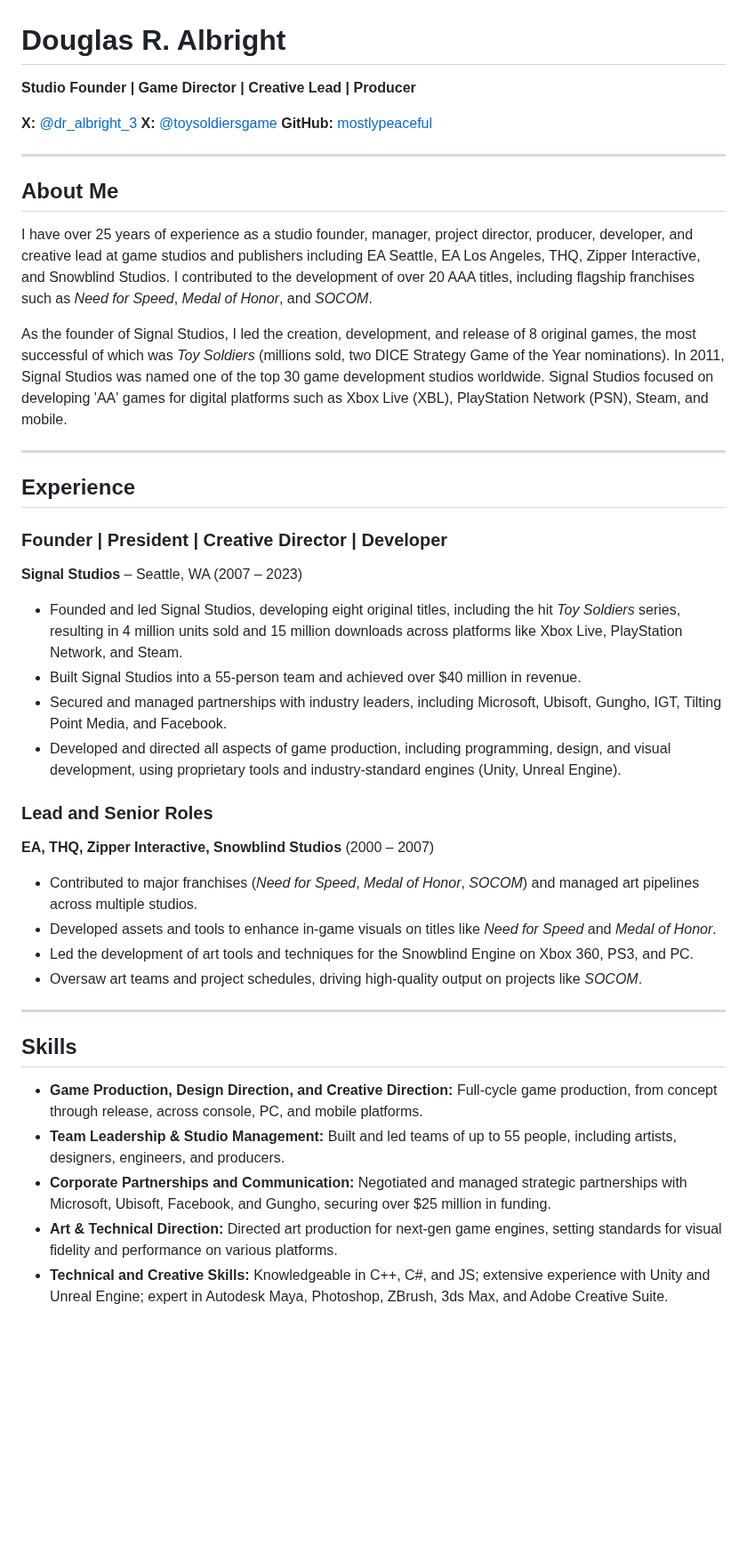
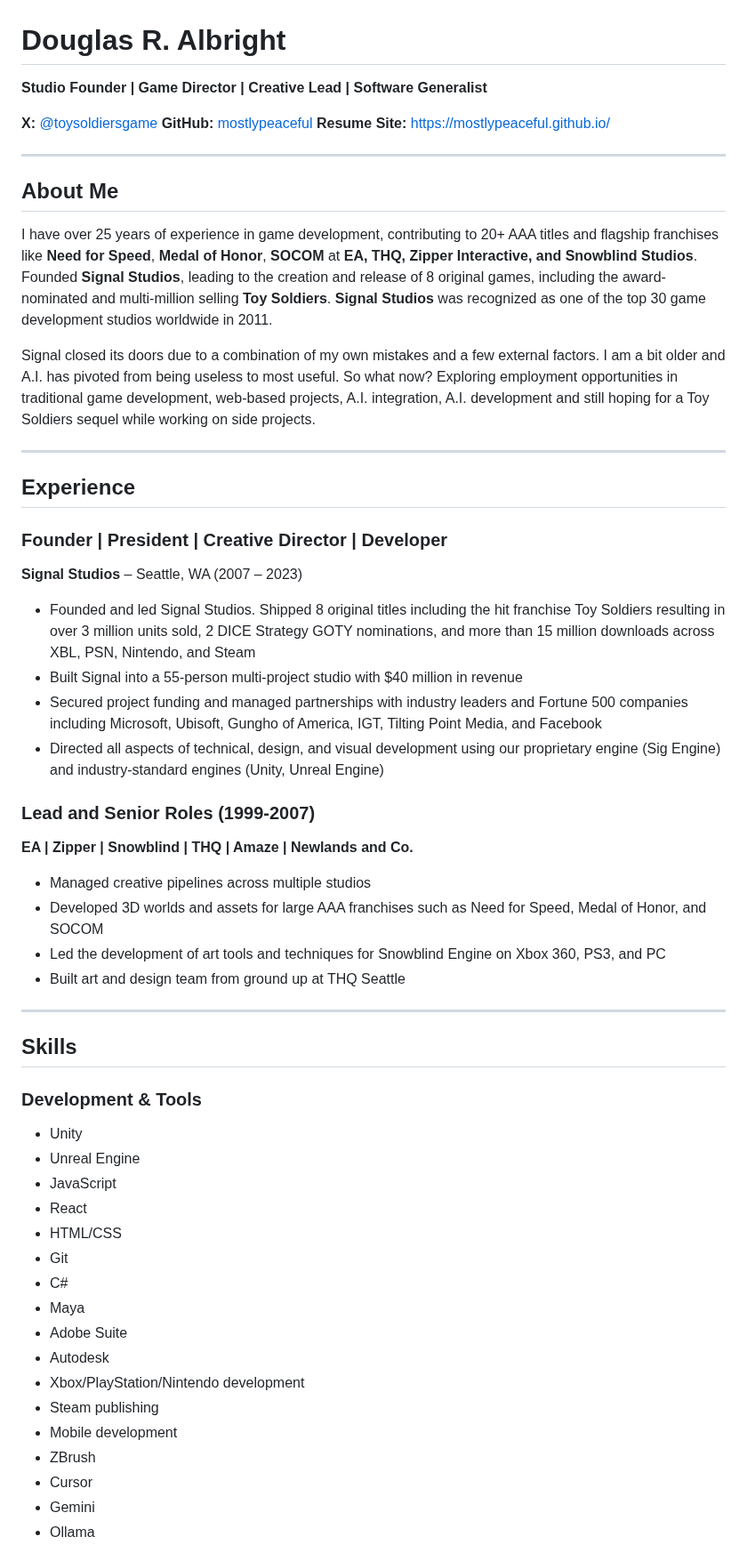
Before and after one commit to mostlypeaceful/mostlypeaceful.github.io, a Markdown page: docs/DouglasRAlbright.md, the part around one of its changes. Shown at 89% size. GitHub-like rendering; blank space fills up the shorter version.

Commit message:
resume md

```diff
--- a/docs/DouglasRAlbright.md
+++ b/docs/DouglasRAlbright.md
@@ -1,18 +1,18 @@
 # Douglas R. Albright
 
-**Studio Founder | Game Director | Creative Lead | Producer**
+**Studio Founder | Game Director | Creative Lead | Software Generalist**
 
-**X:** [@dr_albright_3](https://x.com/dr_albright_3)
 **X:** [@toysoldiersgame](https://x.com/ToySoldiersGame)
 **GitHub:** [mostlypeaceful](https://github.com/mostlypeaceful)
+**Resume Site:** [https://mostlypeaceful.github.io/](https://mostlypeaceful.github.io/)
 
 ---
 
 ## About Me
 
-I have over 25 years of experience as a studio founder, manager, project director, producer, developer, and creative lead at game studios and publishers including EA Seattle, EA Los Angeles, THQ, Zipper Interactive, and Snowblind Studios. I contributed to the development of over 20 AAA titles, including flagship franchises such as _Need for Speed_, _Medal of Honor_, and _SOCOM_.
+I have over 25 years of experience in game development, contributing to 20+ AAA titles and flagship franchises like **Need for Speed**, **Medal of Honor**, **SOCOM** at **EA, THQ, Zipper Interactive, and Snowblind Studios**. Founded **Signal Studios**, leading to the creation and release of 8 original games, including the award-nominated and multi-million selling **Toy Soldiers**. **Signal Studios** was recognized as one of the top 30 game development studios worldwide in 2011.
 
-As the founder of Signal Studios, I led the creation, development, and release of 8 original games, the most successful of which was _Toy Soldiers_ (millions sold, two DICE Strategy Game of the Year nominations). In 2011, Signal Studios was named one of the top 30 game development studios worldwide. Signal Studios focused on developing 'AA' games for digital platforms such as Xbox Live (XBL), PlayStation Network (PSN), Steam, and mobile.
+Signal closed its doors due to a combination of my own mistakes and a few external factors. I am a bit older and A.I. has pivoted from being useless to most useful. So what now? Exploring employment opportunities in traditional game development, web-based projects, A.I. integration, A.I. development and still hoping for a Toy Soldiers sequel while working on side projects.
 
 ---
 
@@ -22,26 +22,41 @@ As the founder of Signal Studios, I led the creation, development, and release o
 
 **Signal Studios** – Seattle, WA (2007 – 2023)
 
-- Founded and led Signal Studios, developing eight original titles, including the hit _Toy Soldiers_ series, resulting in 4 million units sold and 15 million downloads across platforms like Xbox Live, PlayStation Network, and Steam.
-- Built Signal Studios into a 55-person team and achieved over $40 million in revenue.
-- Secured and managed partnerships with industry leaders, including Microsoft, Ubisoft, Gungho, IGT, Tilting Point Media, and Facebook.
-- Developed and directed all aspects of game production, including programming, design, and visual development, using proprietary tools and industry-standard engines (Unity, Unreal Engine).
+- Founded and led Signal Studios. Shipped 8 original titles including the hit franchise Toy Soldiers resulting in over 3 million units sold, 2 DICE Strategy GOTY nominations, and more than 15 million downloads across XBL, PSN, Nintendo, and Steam
+- Built Signal into a 55-person multi-project studio with $40 million in revenue
+- Secured project funding and managed partnerships with industry leaders and Fortune 500 companies including Microsoft, Ubisoft, Gungho of America, IGT, Tilting Point Media, and Facebook
+- Directed all aspects of technical, design, and visual development using our proprietary engine (Sig Engine) and industry-standard engines (Unity, Unreal Engine)
 
-### Lead and Senior Roles
+### Lead and Senior Roles (1999-2007)
 
-**EA, THQ, Zipper Interactive, Snowblind Studios** (2000 – 2007)
+**EA | Zipper | Snowblind | THQ | Amaze | Newlands and Co.**
 
-- Contributed to major franchises (_Need for Speed_, _Medal of Honor_, _SOCOM_) and managed art pipelines across multiple studios.
-- Developed assets and tools to enhance in-game visuals on titles like _Need for Speed_ and _Medal of Honor_.
-- Led the development of art tools and techniques for the Snowblind Engine on Xbox 360, PS3, and PC.
-- Oversaw art teams and project schedules, driving high-quality output on projects like _SOCOM_.
+- Managed creative pipelines across multiple studios
+- Developed 3D worlds and assets for large AAA franchises such as Need for Speed, Medal of Honor, and SOCOM
+- Led the development of art tools and techniques for Snowblind Engine on Xbox 360, PS3, and PC
+- Built art and design team from ground up at THQ Seattle
 
 ---
 
 ## Skills
 
-- **Game Production, Design Direction, and Creative Direction:** Full-cycle game production, from concept through release, across console, PC, and mobile platforms.
-- **Team Leadership & Studio Management:** Built and led teams of up to 55 people, including artists, designers, engineers, and producers.
-- **Corporate Partnerships and Communication:** Negotiated and managed strategic partnerships with Microsoft, Ubisoft, Facebook, and Gungho, securing over $25 million in funding.
-- **Art & Technical Direction:** Directed art production for next-gen game engines, setting standards for visual fidelity and performance on various platforms.
-- **Technical and Creative Skills:** Knowledgeable in C++, C#, and JS; extensive experience with Unity and Unreal Engine; expert in Autodesk Maya, Photoshop, ZBrush, 3ds Max, and Adobe Creative Suite.
+### Development & Tools
+
+- Unity
+- Unreal Engine
+- JavaScript
+- React
+- HTML/CSS
+- Git
+- C#
+- Maya
+- Adobe Suite
+- Autodesk
+- Xbox/PlayStation/Nintendo development
+- Steam publishing
+- Mobile development
+- ZBrush
+- Cursor
+- Gemini
+- Ollama
+
```
Also changed, not shown: other parts of docs/DouglasRAlbright.md (+33 -57 lines).
